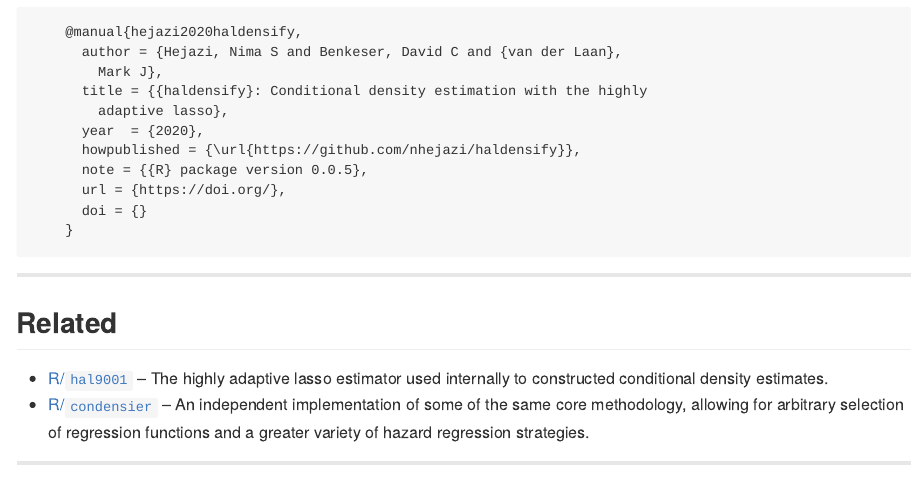
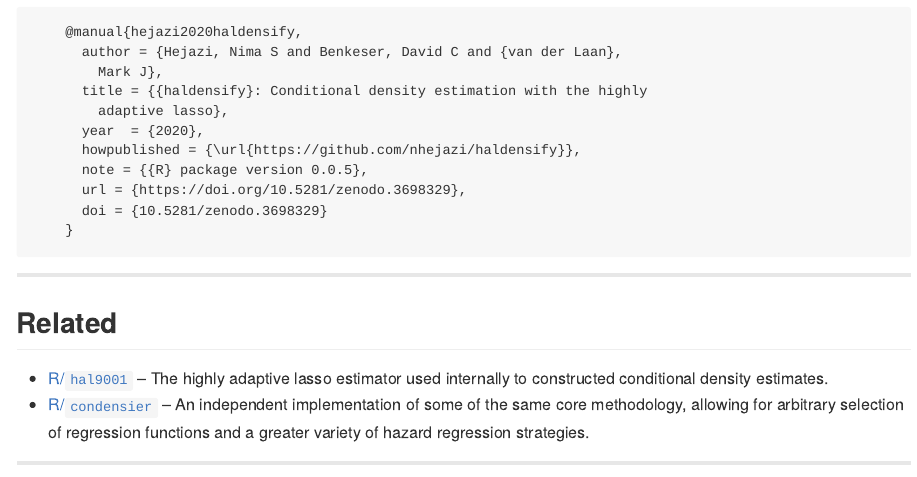
Before and after one commit to nhejazi/haldensify, an R Markdown document (README.Rmd): the page in a window 1100 px wide, from 2790 px down. Rendered offline with R 4.5, knitr and Pandoc, with nearby package versions; some code elsewhere in the file could not run offline; badge pictures from the web are left out.

Commit message:
add DOI + initial CRAN submission

```diff
--- a/README.Rmd
+++ b/README.Rmd
@@ -147,8 +148,8 @@ After using the `haldensify` R package, please cite the following:
           year  = {2020},
           howpublished = {\url{https://github.com/nhejazi/haldensify}},
           note = {{R} package version 0.0.5},
-          url = {https://doi.org/},
-          doi = {}
+          url = {https://doi.org/10.5281/zenodo.3698329},
+          doi = {10.5281/zenodo.3698329}
         }
 
 ---
```
Also changed, not shown: README.html, README.md, README.Rmd (1 more changed lines), 10 other files.
